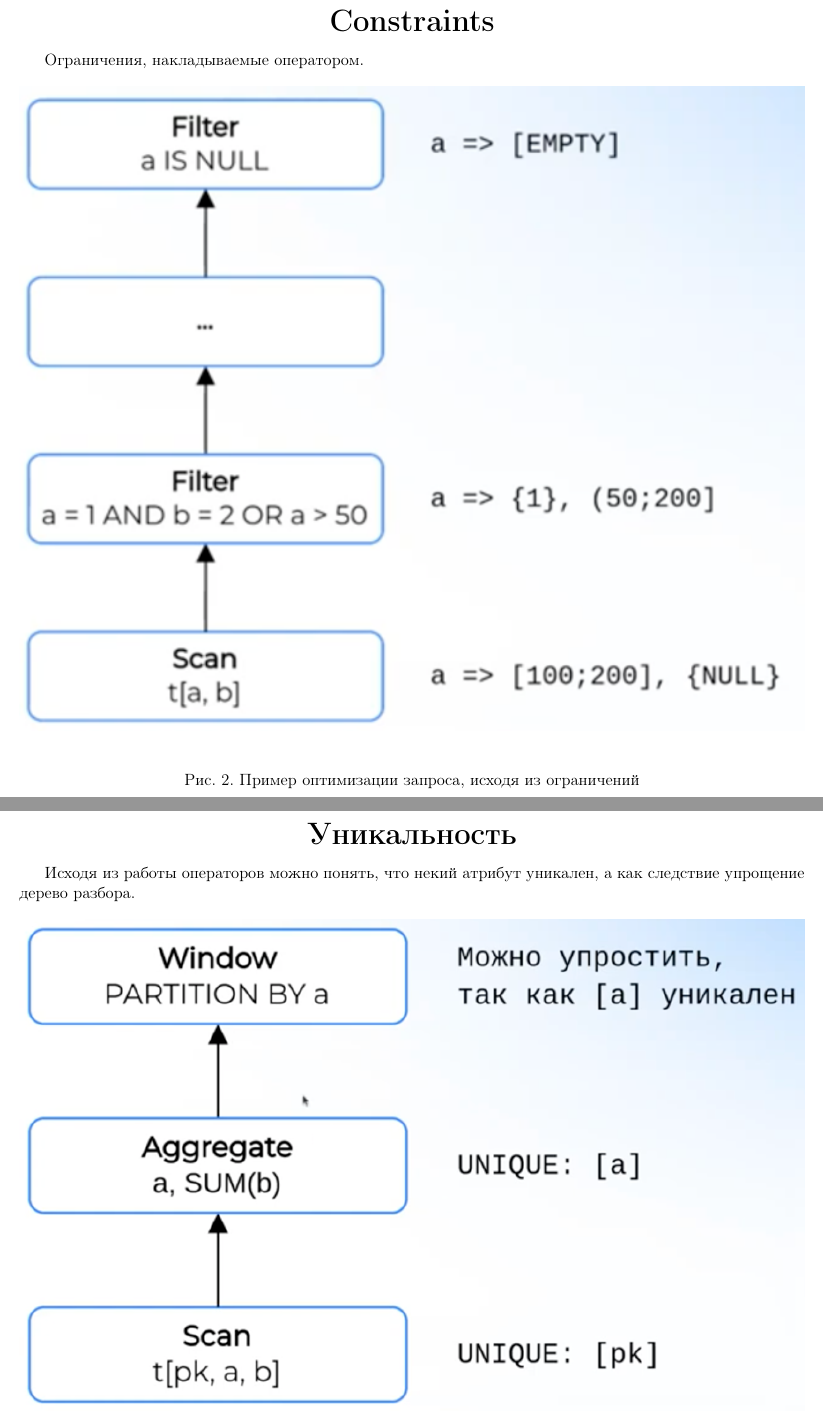
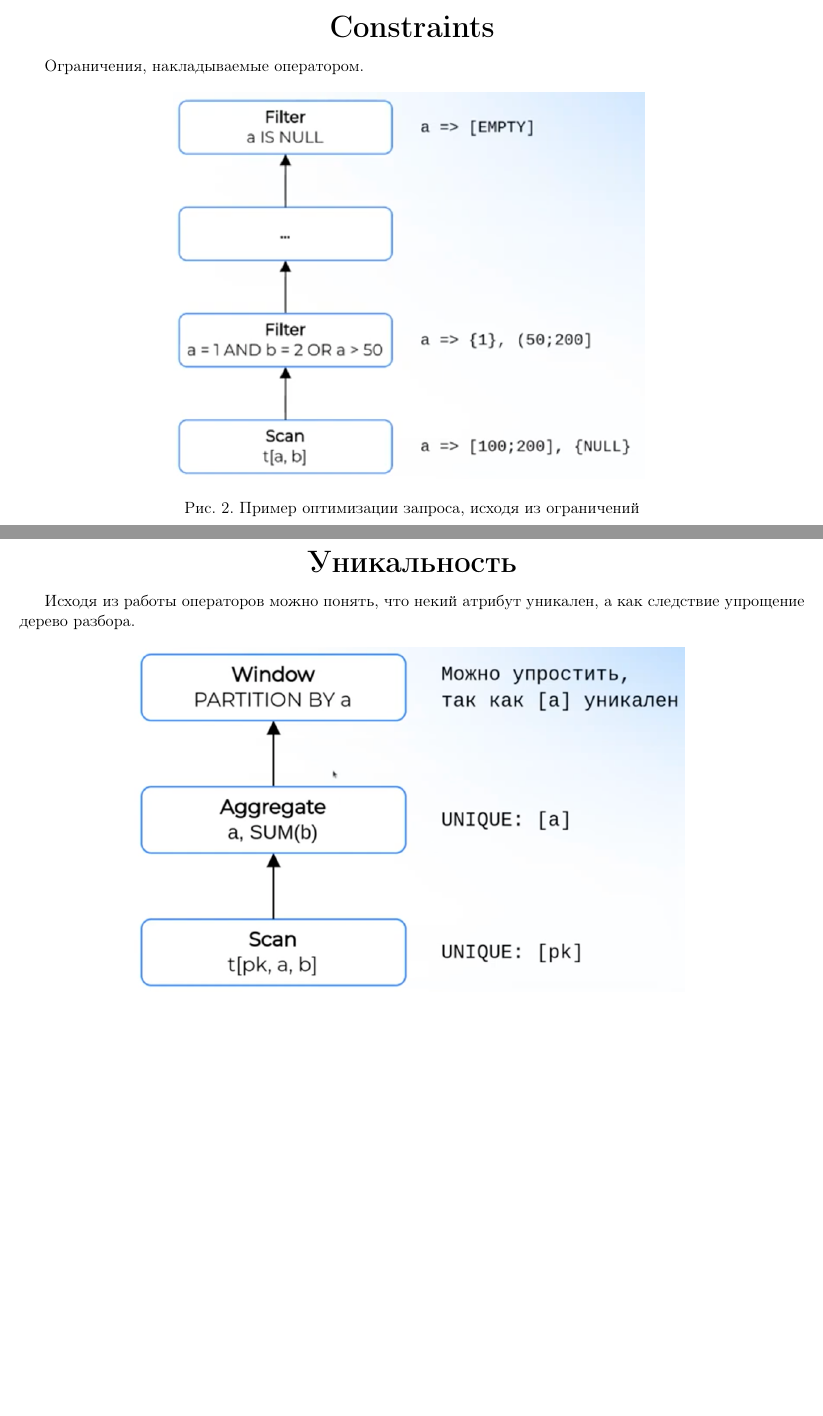
Before and after one commit to FedosOnGIT/DB-internals, a LaTeX document (Lecture2/Conspectus.tex): two parts of pages 4 and 5 of 10 before the commit and two parts of pages 3 and 4 of 8 after it, joined at a grey line, cut so that both start at the same text, the shorter picture padded with empty space. Compiled offline with pdfLaTeX.

Commit message:
[Lecture2] - edited conspectus

```diff
--- a/Lecture2/Conspectus.tex
+++ b/Lecture2/Conspectus.tex
@@ -142,12 +140,10 @@
 
     \begin{figure}[h!]
         \centering
-        \includegraphics[width=\textwidth]{Pictures/Metadata/Рассчёт ограничений}
+        \includegraphics[width=0.6\textwidth]{Pictures/Metadata/Рассчёт ограничений}
         \caption{Пример оптимизации запроса, исходя из ограничений}
         \label{fig:constraints}
     \end{figure}
-
-    \newpage
 
     \subsection*{Уникальность}
 
@@ -155,12 +151,10 @@
 
     \begin{figure}[h!]
         \centering
-        \includegraphics[width=\textwidth]{Pictures/Metadata/Рассчёт уникальности}
+        \includegraphics[width=0.7\textwidth]{Pictures/Metadata/Рассчёт уникальности}
         \caption{Пример оптимизации запроса, исходя из уникальности}
         \label{fig:unique}
     \end{figure}
-
-    \newpage
 
     \subsection*{Свойства}
 
```
Also changed, not shown: Lecture2/Conspectus.tex (6 more changed lines).
